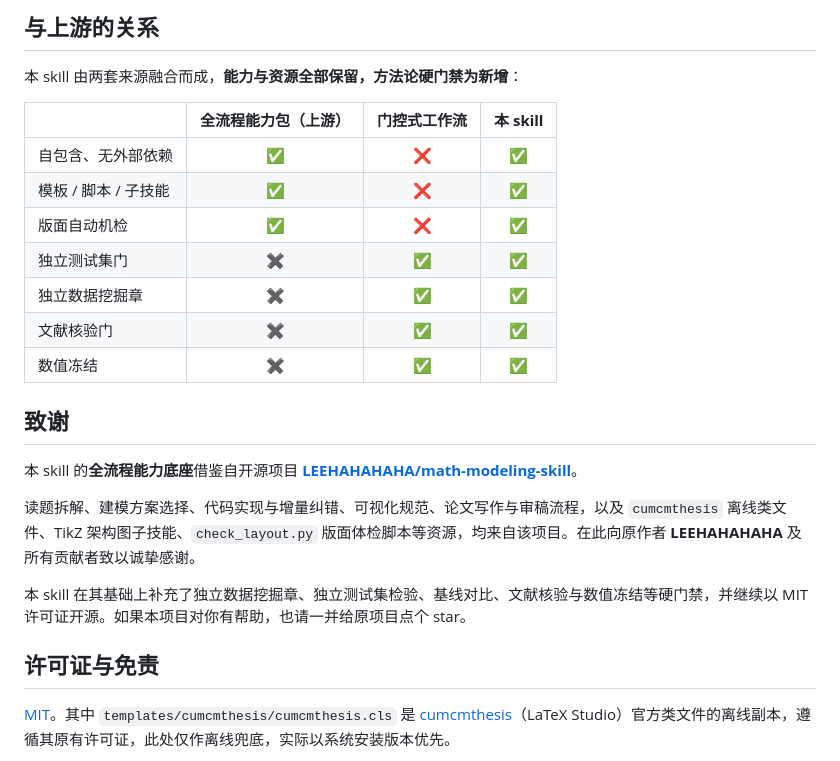
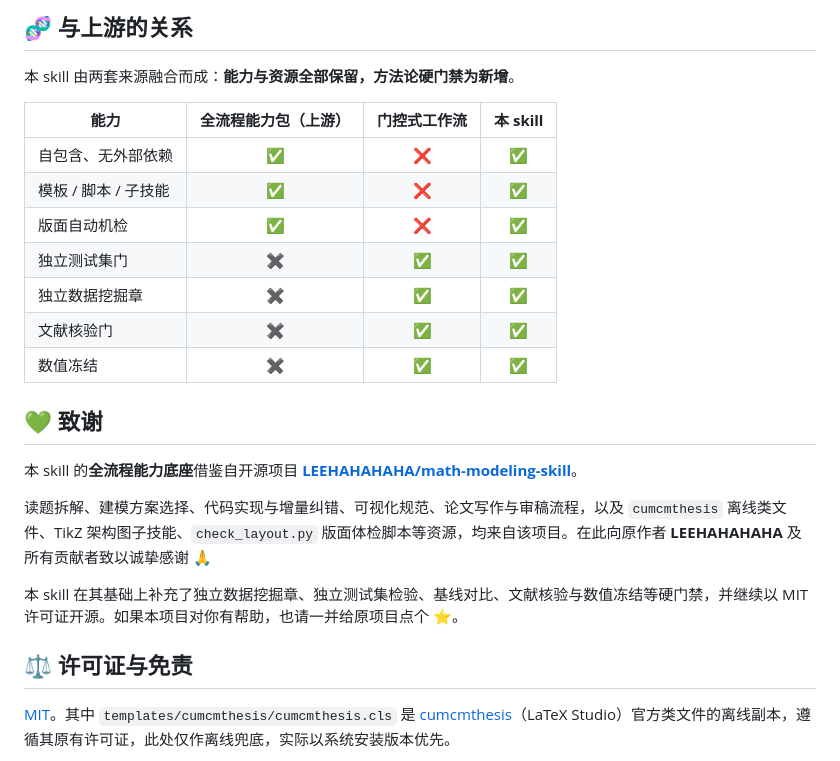
Before and after one commit to Voider-Li/MathModel-Contest-Flow, a Markdown page: README.md, the part around one of its changes. Rendered like a GitHub page.

```diff
--- a/README.md
+++ b/README.md
@@ -139,9 +176,9 @@ python scripts/check_layout.py main.pdf --tex main.tex
 
-## 与上游的关系
+## 🧬 与上游的关系
 
-本 skill 由两套来源融合而成，**能力与资源全部保留，方法论硬门禁为新增**：
+本 skill 由两套来源融合而成：**能力与资源全部保留，方法论硬门禁为新增**。
 
-| | 全流程能力包（上游） | 门控式工作流 | **本 skill** |
+| 能力 | 全流程能力包（上游） | 门控式工作流 | **本 skill** |
 |---|:--:|:--:|:--:|
 | 自包含、无外部依赖 | ✅ | ❌ | ✅ |
 | 模板 / 脚本 / 子技能 | ✅ | ❌ | ✅ |
@@ -151,15 +188,15 @@ python scripts/check_layout.py main.pdf --tex main.tex
 | 文献核验门 | ✖ | ✅ | ✅ |
 | 数值冻结 | ✖ | ✅ | ✅ |
 
-## 致谢
+## 💚 致谢
 
 本 skill 的**全流程能力底座**借鉴自开源项目 **[LEEHAHAHAHA/math-modeling-skill](https://github.com/LEEHAHAHAHA/math-modeling-skill)**。
 
-读题拆解、建模方案选择、代码实现与增量纠错、可视化规范、论文写作与审稿流程，以及 `cumcmthesis` 离线类文件、TikZ 架构图子技能、`check_layout.py` 版面体检脚本等资源，均来自该项目。在此向原作者 **LEEHAHAHAHA** 及所有贡献者致以诚挚感谢。
+读题拆解、建模方案选择、代码实现与增量纠错、可视化规范、论文写作与审稿流程，以及 `cumcmthesis` 离线类文件、TikZ 架构图子技能、`check_layout.py` 版面体检脚本等资源，均来自该项目。在此向原作者 **LEEHAHAHAHA** 及所有贡献者致以诚挚感谢 🙏
 
-本 skill 在其基础上补充了独立数据挖掘章、独立测试集检验、基线对比、文献核验与数值冻结等硬门禁，并继续以 MIT 许可证开源。如果本项目对你有帮助，也请一并给原项目点个 star。
+本 skill 在其基础上补充了独立数据挖掘章、独立测试集检验、基线对比、文献核验与数值冻结等硬门禁，并继续以 MIT 许可证开源。如果本项目对你有帮助，也请一并给原项目点个 ⭐。
 
-## 许可证与免责
+## ⚖️ 许可证与免责
 
 [MIT](LICENSE)。其中 `templates/cumcmthesis/cumcmthesis.cls` 是 [cumcmthesis](https://github.com/latexstudio/CUMCMThesis)（LaTeX Studio）官方类文件的离线副本，遵循其原有许可证，此处仅作离线兜底，实际以系统安装版本优先。
 
```
Also changed, not shown: other parts of README.md (+122 -85 lines).
